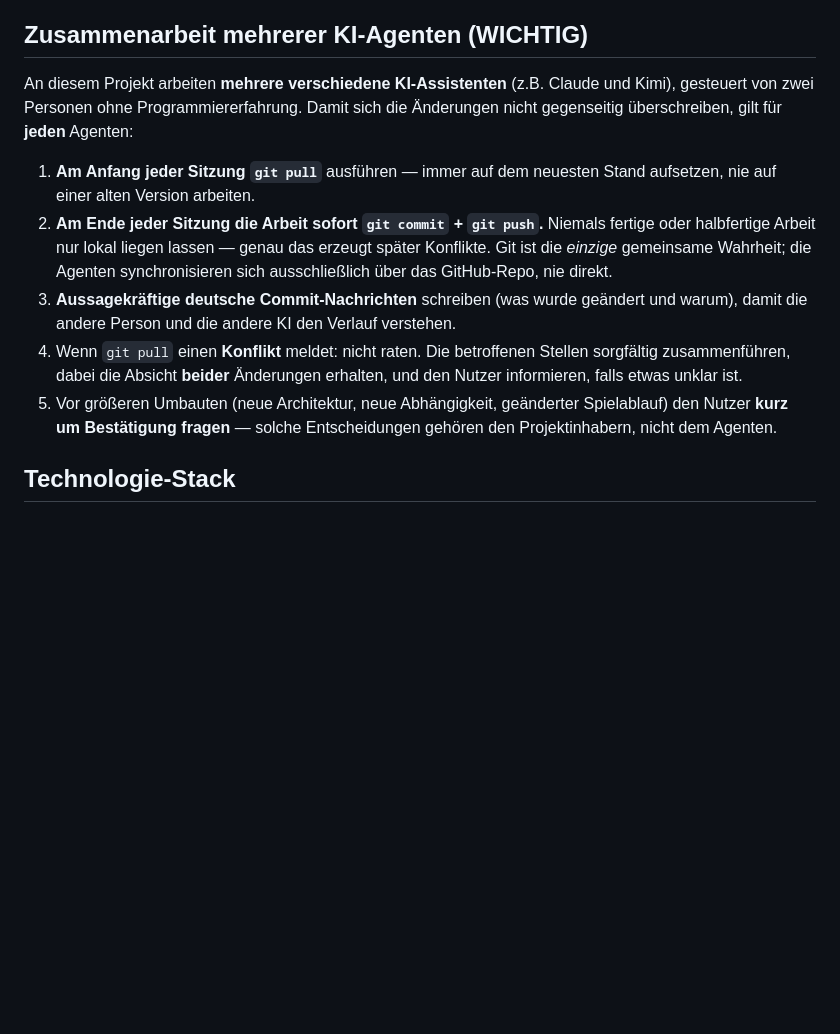
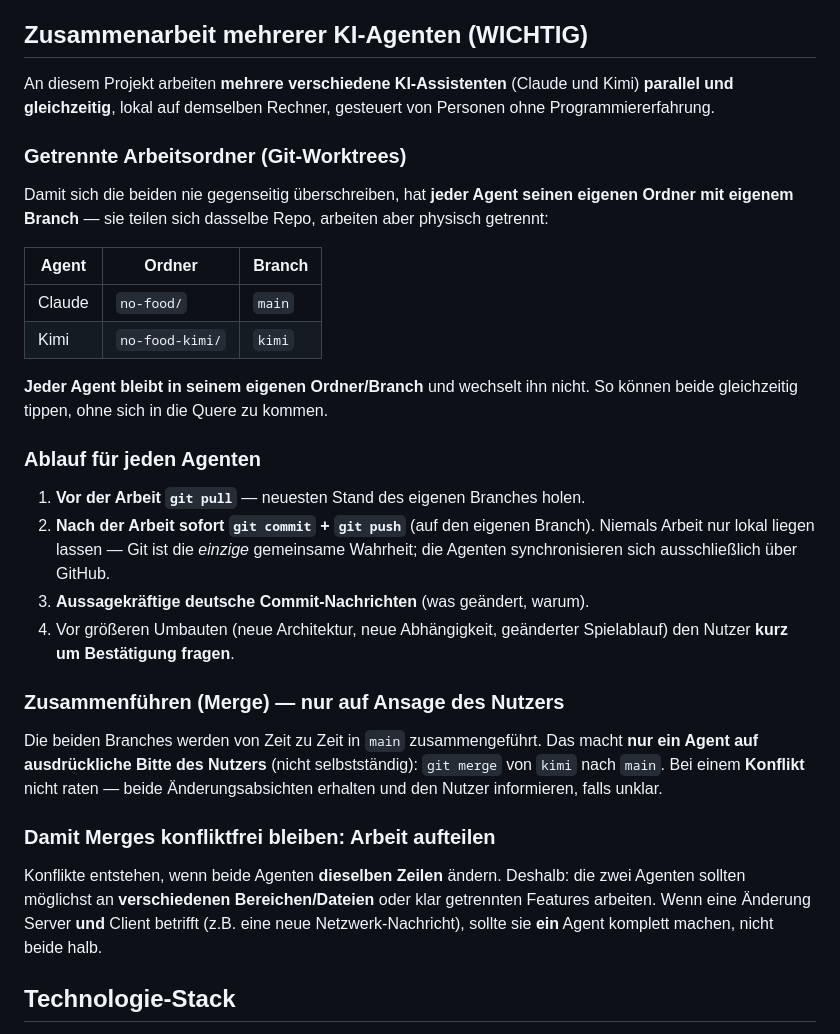
Before and after one commit to tatze1866-coder/no-food, a Markdown page: AGENTS.md, the part around the change. GitHub-like rendering; blank space fills up the shorter version.

Commit message:
AGENTS.md: Parallel-Workflow mit getrennten Worktrees dokumentiert
Claude arbeitet in no-food/ (main), Kimi in no-food-kimi/ (kimi).
Jeder auf eigenem Branch; Merge nach main nur auf Nutzer-Ansage.
Arbeit nach Bereich aufteilen, damit Merges konfliktfrei bleiben.

Co-Authored-By: Claude Fable 5 <noreply@anthropic.com>

```diff
--- a/AGENTS.md
+++ b/AGENTS.md
@@ -17,24 +17,48 @@ WebSockets). Der Browser-Code läuft weiterhin direkt als klassisches
 
 ## Zusammenarbeit mehrerer KI-Agenten (WICHTIG)
 
-An diesem Projekt arbeiten **mehrere verschiedene KI-Assistenten** (z.B. Claude
-und Kimi), gesteuert von zwei Personen ohne Programmiererfahrung. Damit sich die
-Änderungen nicht gegenseitig überschreiben, gilt für **jeden** Agenten:
+An diesem Projekt arbeiten **mehrere verschiedene KI-Assistenten** (Claude und
+Kimi) **parallel und gleichzeitig**, lokal auf demselben Rechner, gesteuert von
+Personen ohne Programmiererfahrung.
 
-1. **Am Anfang jeder Sitzung `git pull`** ausführen — immer auf dem neuesten
-   Stand aufsetzen, nie auf einer alten Version arbeiten.
-2. **Am Ende jeder Sitzung die Arbeit sofort `git commit` + `git push`.**
-   Niemals fertige oder halbfertige Arbeit nur lokal liegen lassen — genau das
-   erzeugt später Konflikte. Git ist die *einzige* gemeinsame Wahrheit; die
-   Agenten synchronisieren sich ausschließlich über das GitHub-Repo, nie direkt.
-3. **Aussagekräftige deutsche Commit-Nachrichten** schreiben (was wurde geändert
-   und warum), damit die andere Person und die andere KI den Verlauf verstehen.
-4. Wenn `git pull` einen **Konflikt** meldet: nicht raten. Die betroffenen
-   Stellen sorgfältig zusammenführen, dabei die Absicht **beider** Änderungen
-   erhalten, und den Nutzer informieren, falls etwas unklar ist.
-5. Vor größeren Umbauten (neue Architektur, neue Abhängigkeit, geänderter
-   Spielablauf) den Nutzer **kurz um Bestätigung fragen** — solche Entscheidungen
-   gehören den Projektinhabern, nicht dem Agenten.
+### Getrennte Arbeitsordner (Git-Worktrees)
+
+Damit sich die beiden nie gegenseitig überschreiben, hat **jeder Agent seinen
+eigenen Ordner mit eigenem Branch** — sie teilen sich dasselbe Repo, arbeiten
+aber physisch getrennt:
+
+| Agent  | Ordner          | Branch  |
+|--------|-----------------|---------|
+| Claude | `no-food/`      | `main`  |
+| Kimi   | `no-food-kimi/` | `kimi`  |
+
+**Jeder Agent bleibt in seinem eigenen Ordner/Branch** und wechselt ihn nicht.
+So können beide gleichzeitig tippen, ohne sich in die Quere zu kommen.
+
+### Ablauf für jeden Agenten
+
+1. **Vor der Arbeit `git pull`** — neuesten Stand des eigenen Branches holen.
+2. **Nach der Arbeit sofort `git commit` + `git push`** (auf den eigenen Branch).
+   Niemals Arbeit nur lokal liegen lassen — Git ist die *einzige* gemeinsame
+   Wahrheit; die Agenten synchronisieren sich ausschließlich über GitHub.
+3. **Aussagekräftige deutsche Commit-Nachrichten** (was geändert, warum).
+4. Vor größeren Umbauten (neue Architektur, neue Abhängigkeit, geänderter
+   Spielablauf) den Nutzer **kurz um Bestätigung fragen**.
+
+### Zusammenführen (Merge) — nur auf Ansage des Nutzers
+
+Die beiden Branches werden von Zeit zu Zeit in `main` zusammengeführt. Das macht
+**nur ein Agent auf ausdrückliche Bitte des Nutzers** (nicht selbstständig):
+`git merge` von `kimi` nach `main`. Bei einem **Konflikt** nicht raten — beide
+Änderungsabsichten erhalten und den Nutzer informieren, falls unklar.
+
+### Damit Merges konfliktfrei bleiben: Arbeit aufteilen
+
+Konflikte entstehen, wenn beide Agenten **dieselben Zeilen** ändern. Deshalb:
+die zwei Agenten sollten möglichst an **verschiedenen Bereichen/Dateien** oder
+klar getrennten Features arbeiten. Wenn eine Änderung Server **und** Client
+betrifft (z.B. eine neue Netzwerk-Nachricht), sollte sie **ein** Agent komplett
+machen, nicht beide halb.
 
 ## Technologie-Stack
 
```
